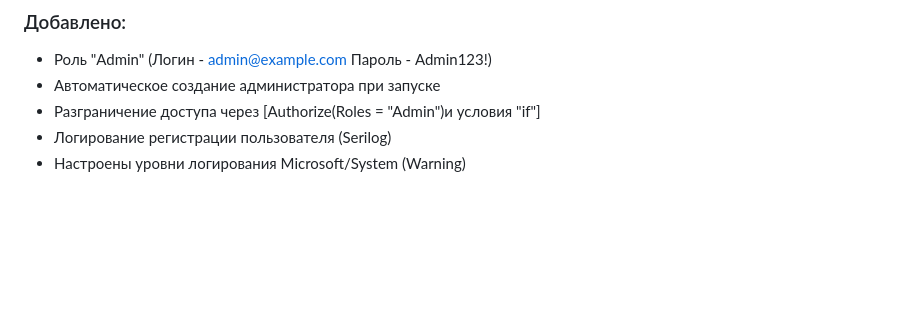
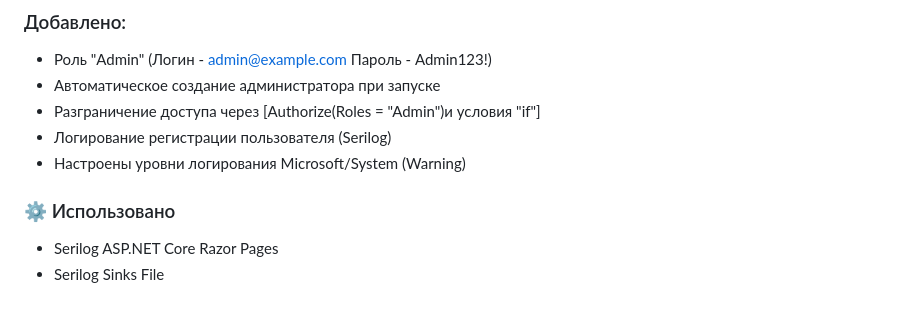
Before and after one commit to Pascal100500/ASP.NET-Core, a Markdown page: GamePortal/README.MD, the part around the change. Rendered like a GitHub page; blank space fills up the shorter version.

```diff
--- a/GamePortal/README.MD
+++ b/GamePortal/README.MD
@@ -66,3 +66,7 @@
 - Разграничение доступа через [Authorize(Roles = "Admin")и условия "if"]
 - Логирование регистрации пользователя (Serilog)
 - Настроены уровни логирования Microsoft/System (Warning)
+
+### ⚙ Использовано
+- Serilog ASP.NET Core Razor Pages
+- Serilog Sinks File
```
